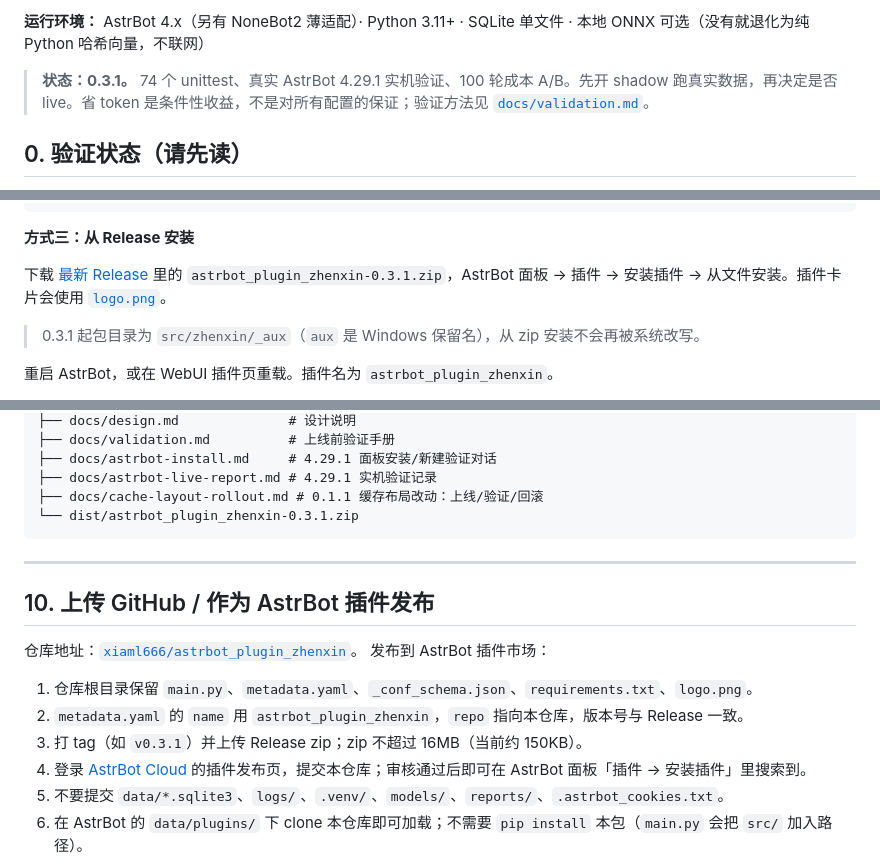
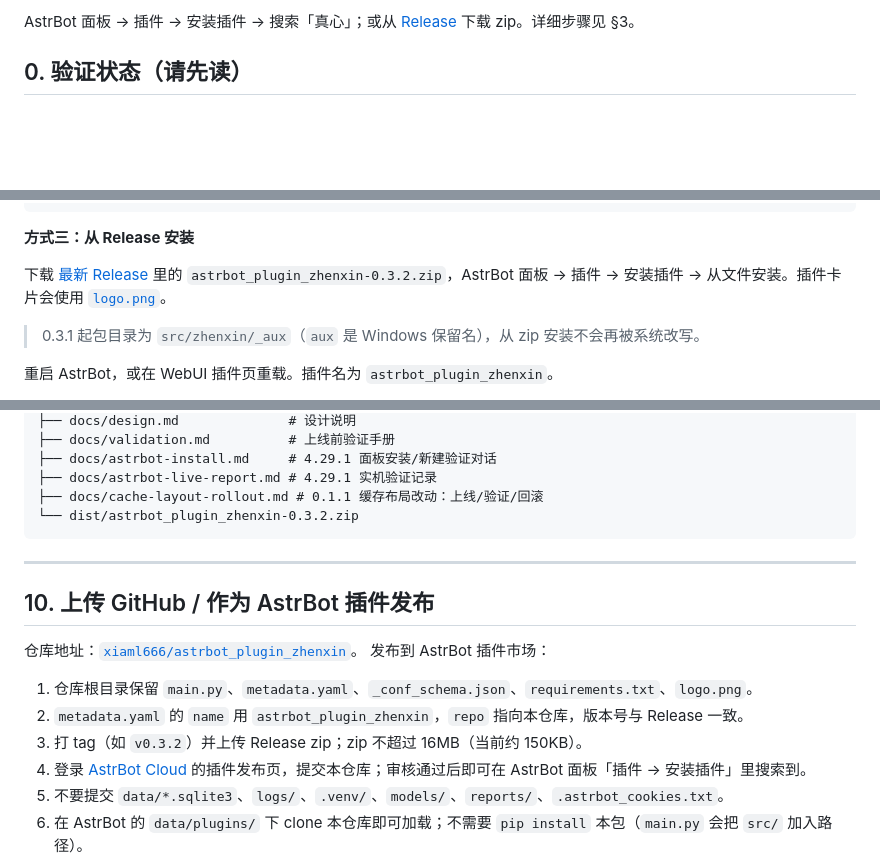
Before and after one commit to xiaml666/astrbot_plugin_zhenxin, a Markdown page: README.md, 3 parts joined by grey strips. GitHub-like rendering; blank space fills up the shorter version.

````diff
--- a/README.md
+++ b/README.md
@@ -41,7 +57,5 @@
 
-**运行环境：** AstrBot 4.x（另有 NoneBot2 薄适配）· Python 3.11+ · SQLite 单文件 · 本地 ONNX 可选（没有就退化为纯 Python 哈希向量，不联网）
-
-> **状态：0.3.1。** 74 个 unittest、真实 AstrBot 4.29.1 实机验证、100 轮成本 A/B。先开 shadow 跑真实数据，再决定是否 live。省 token 是条件性收益，不是对所有配置的保证；验证方法见 [`docs/validation.md`](docs/validation.md)。
+AstrBot 面板 → 插件 → 安装插件 → 搜索「真心」；或从 [Release](https://github.com/xiaml666/astrbot_plugin_zhenxin/releases/latest) 下载 zip。详细步骤见 §3。
 
 ## 0. 验证状态（请先读）
 
@@ -252,7 +266,7 @@ pip install -r astrbot_plugin_zhenxin/requirements.txt
 **方式三：从 Release 安装**
 
 下载 [最新 Release](https://github.com/xiaml666/astrbot_plugin_zhenxin/releases/latest) 里的
-`astrbot_plugin_zhenxin-0.3.1.zip`，AstrBot 面板 → 插件 → 安装插件 → 从文件安装。插件卡片会使用 [`logo.png`](logo.png)。
+`astrbot_plugin_zhenxin-0.3.2.zip`，AstrBot 面板 → 插件 → 安装插件 → 从文件安装。插件卡片会使用 [`logo.png`](logo.png)。
 
 > 0.3.1 起包目录为 `src/zhenxin/_aux`（`aux` 是 Windows 保留名），从 zip 安装不会再被系统改写。
 
@@ -539,7 +553,7 @@ python scripts/quality_sheet.py --pairs data/quality_pairs.example.jsonl
 ├── docs/astrbot-install.md     # 4.29.1 面板安装/新建验证对话
 ├── docs/astrbot-live-report.md # 4.29.1 实机验证记录
 ├── docs/cache-layout-rollout.md # 0.1.1 缓存布局改动：上线/验证/回滚
-└── dist/astrbot_plugin_zhenxin-0.3.1.zip
+└── dist/astrbot_plugin_zhenxin-0.3.2.zip
 ```
 
 ---
@@ -551,7 +565,7 @@ python scripts/quality_sheet.py --pairs data/quality_pairs.example.jsonl
 
 1. 仓库根目录保留 `main.py`、`metadata.yaml`、`_conf_schema.json`、`requirements.txt`、`logo.png`。
 2. `metadata.yaml` 的 `name` 用 `astrbot_plugin_zhenxin`，`repo` 指向本仓库，版本号与 Release 一致。
-3. 打 tag（如 `v0.3.1`）并上传 Release zip；zip 不超过 16MB（当前约 150KB）。
+3. 打 tag（如 `v0.3.2`）并上传 Release zip；zip 不超过 16MB（当前约 150KB）。
 4. 登录 [AstrBot Cloud](https://cloud.astrbot.app/) 的插件发布页，提交本仓库；审核通过后即可在
    AstrBot 面板「插件 → 安装插件」里搜索到。
 5. 不要提交 `data/*.sqlite3`、`logs/`、`.venv/`、`models/`、`reports/`、`.astrbot_cookies.txt`。
````
Also changed, not shown: other parts of README.md (+34 -18 lines), CHANGELOG.md (+8 -0 lines), docs/control-center.png, 6 other files.
